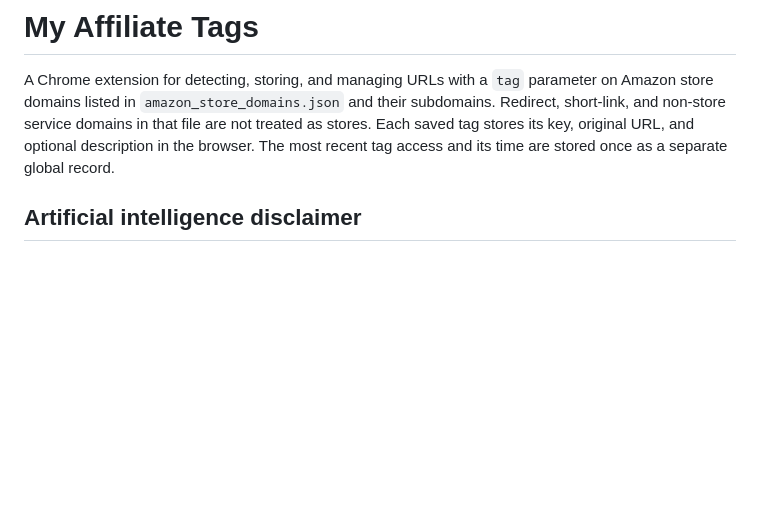
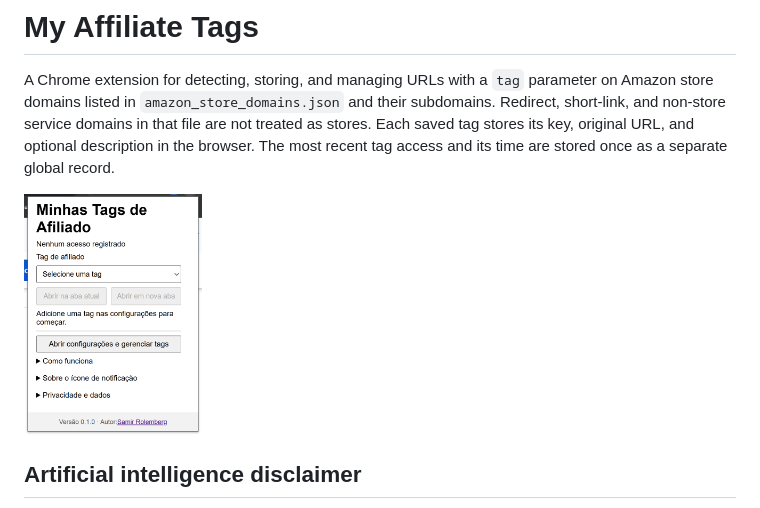
Before and after one commit to srolemberg/my-affiliate-tag-manager, a Markdown page: README.md, the part around the change. GitHub-like rendering; pictures changed too: screen001.png (added); blank space fills up the shorter version.

```diff
--- a/README.md
+++ b/README.md
@@ -1,6 +1,8 @@
 # My Affiliate Tags
 
 A Chrome extension for detecting, storing, and managing URLs with a `tag` parameter on Amazon store domains listed in `amazon_store_domains.json` and their subdomains. Redirect, short-link, and non-store service domains in that file are not treated as stores. Each saved tag stores its key, original URL, and optional description in the browser. The most recent tag access and its time are stored once as a separate global record.
+
+<img src="screen001.png" alt="My Affiliate Tags screenshot" width="25%">
 
 ## Artificial intelligence disclaimer
 
```
Also changed, not shown: AGENTS.md (+1 -0 lines), 1 other file.
